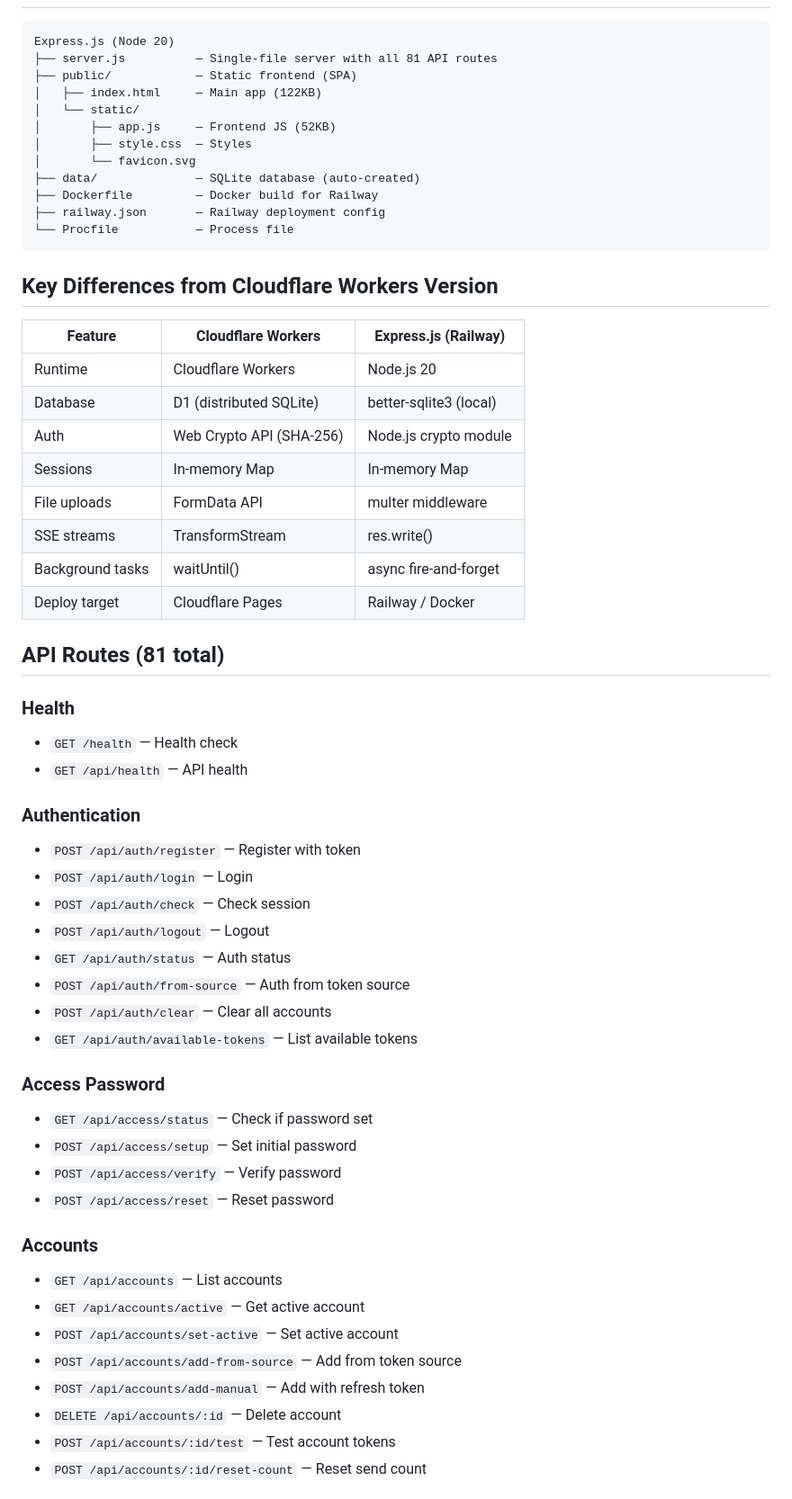
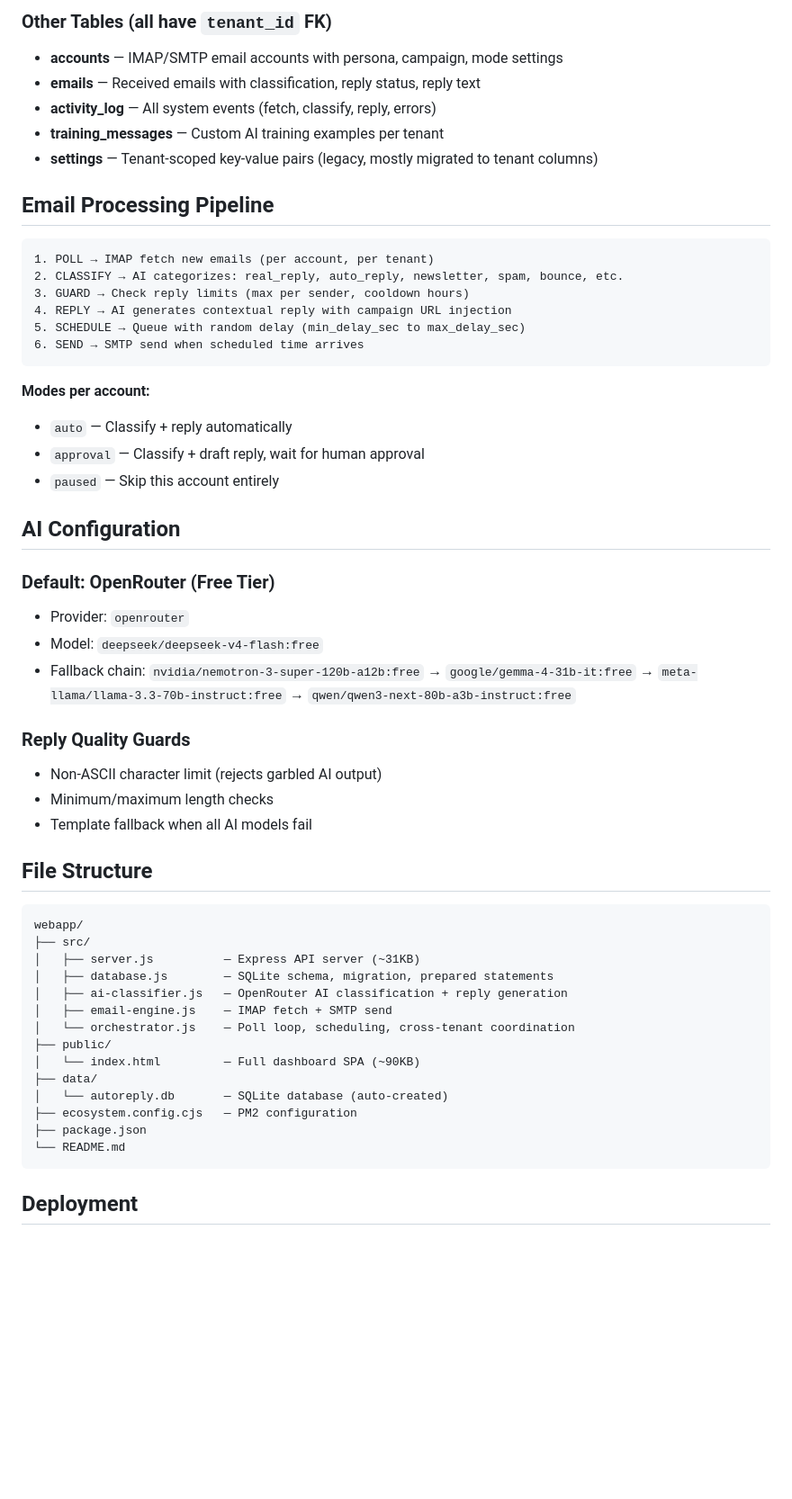
Before and after one commit to aprelay/autoreply-engine, a Markdown page: README.md, the part around one of its changes. Shown at 90% size. GitHub-like rendering; blank space fills up the shorter version.

Commit message:
v2.0: Add comprehensive README with multi-tenant documentation

````diff
--- a/README.md
+++ b/README.md
@@ -43,61 +132,56 @@ Railway containers are ephemeral. **You must attach a persistent volume** mounte
+### Other Tables (all have `tenant_id` FK)
+- **accounts** — IMAP/SMTP email accounts with persona, campaign, mode settings
+- **emails** — Received emails with classification, reply status, reply text
+- **activity_log** — All system events (fetch, classify, reply, errors)
+- **training_messages** — Custom AI training examples per tenant
+- **settings** — Tenant-scoped key-value pairs (legacy, mostly migrated to tenant columns)
+
+## Email Processing Pipeline
 
 ```
-Express.js (Node 20)
-├── server.js          — Single-file server with all 81 API routes
-├── public/            — Static frontend (SPA)
-│   ├── index.html     — Main app (122KB)
-│   └── static/
-│       ├── app.js     — Frontend JS (52KB)
-│       ├── style.css  — Styles
-│       └── favicon.svg
-├── data/              — SQLite database (auto-created)
-├── Dockerfile         — Docker build for Railway
-├── railway.json       — Railway deployment config
-└── Procfile           — Process file
+1. POLL → IMAP fetch new emails (per account, per tenant)
+2. CLASSIFY → AI categorizes: real_reply, auto_reply, newsletter, spam, bounce, etc.
+3. GUARD → Check reply limits (max per sender, cooldown hours)
+4. REPLY → AI generates contextual reply with campaign URL injection
+5. SCHEDULE → Queue with random delay (min_delay_sec to max_delay_sec)
+6. SEND → SMTP send when scheduled time arrives
 ```
 
-## Key Differences from Cloudflare Workers Version
+**Modes per account:**
+- `auto` — Classify + reply automatically
+- `approval` — Classify + draft reply, wait for human approval
+- `paused` — Skip this account entirely
 
-| Feature | Cloudflare Workers | Express.js (Railway) |
-|---------|-------------------|---------------------|
-| Runtime | Cloudflare Workers | Node.js 20 |
-| Database | D1 (distributed SQLite) | better-sqlite3 (local) |
-| Auth | Web Crypto API (SHA-256) | Node.js crypto module |
-| Sessions | In-memory Map | In-memory Map |
-| File uploads | FormData API | multer middleware |
-| SSE streams | TransformStream | res.write() |
-| Background tasks | waitUntil() | async fire-and-forget |
-| Deploy target | Cloudflare Pages | Railway / Docker |
+## AI Configuration
 
-## API Routes (81 total)
+### Default: OpenRouter (Free Tier)
+- Provider: `openrouter`
+- Model: `deepseek/deepseek-v4-flash:free`
+- Fallback chain: `nvidia/nemotron-3-super-120b-a12b:free` → `google/gemma-4-31b-it:free` → `meta-llama/llama-3.3-70b-instruct:free` → `qwen/qwen3-next-80b-a3b-instruct:free`
 
-### Health
-- `GET /health` — Health check
-- `GET /api/health` — API health
+### Reply Quality Guards
+- Non-ASCII character limit (rejects garbled AI output)
+- Minimum/maximum length checks
+- Template fallback when all AI models fail
 
-### Authentication
-- `POST /api/auth/register` — Register with token
-- `POST /api/auth/login` — Login
-- `POST /api/auth/check` — Check session
-- `POST /api/auth/logout` — Logout
-- `GET /api/auth/status` — Auth status
-- `POST /api/auth/from-source` — Auth from token source
-- `POST /api/auth/clear` — Clear all accounts
-- `GET /api/auth/available-tokens` — List available tokens
+## File Structure
 
-### Access Password
-- `GET /api/access/status` — Check if password set
-- `POST /api/access/setup` — Set initial password
-- `POST /api/access/verify` — Verify password
-- `POST /api/access/reset` — Reset password
+```
+webapp/
+├── src/
+│   ├── server.js          — Express API server (~31KB)
+│   ├── database.js        — SQLite schema, migration, prepared statements
+│   ├── ai-classifier.js   — OpenRouter AI classification + reply generation
+│   ├── email-engine.js    — IMAP fetch + SMTP send
+│   └── orchestrator.js    — Poll loop, scheduling, cross-tenant coordination
+├── public/
+│   └── index.html         — Full dashboard SPA (~90KB)
+├── data/
+│   └── autoreply.db       — SQLite database (auto-created)
+├── ecosystem.config.cjs   — PM2 configuration
+├── package.json
+└── README.md
+```
 
-### Accounts
-- `GET /api/accounts` — List accounts
-- `GET /api/accounts/active` — Get active account
-- `POST /api/accounts/set-active` — Set active account
-- `POST /api/accounts/add-from-source` — Add from token source
-- `POST /api/accounts/add-manual` — Add with refresh token
-- `DELETE /api/accounts/:id` — Delete account
-- `POST /api/accounts/:id/test` — Test account tokens
-- `POST /api/accounts/:id/reset-count` — Reset send count
+## Deployment
 
````
Also changed, not shown: other parts of README.md (+164 -121 lines).
